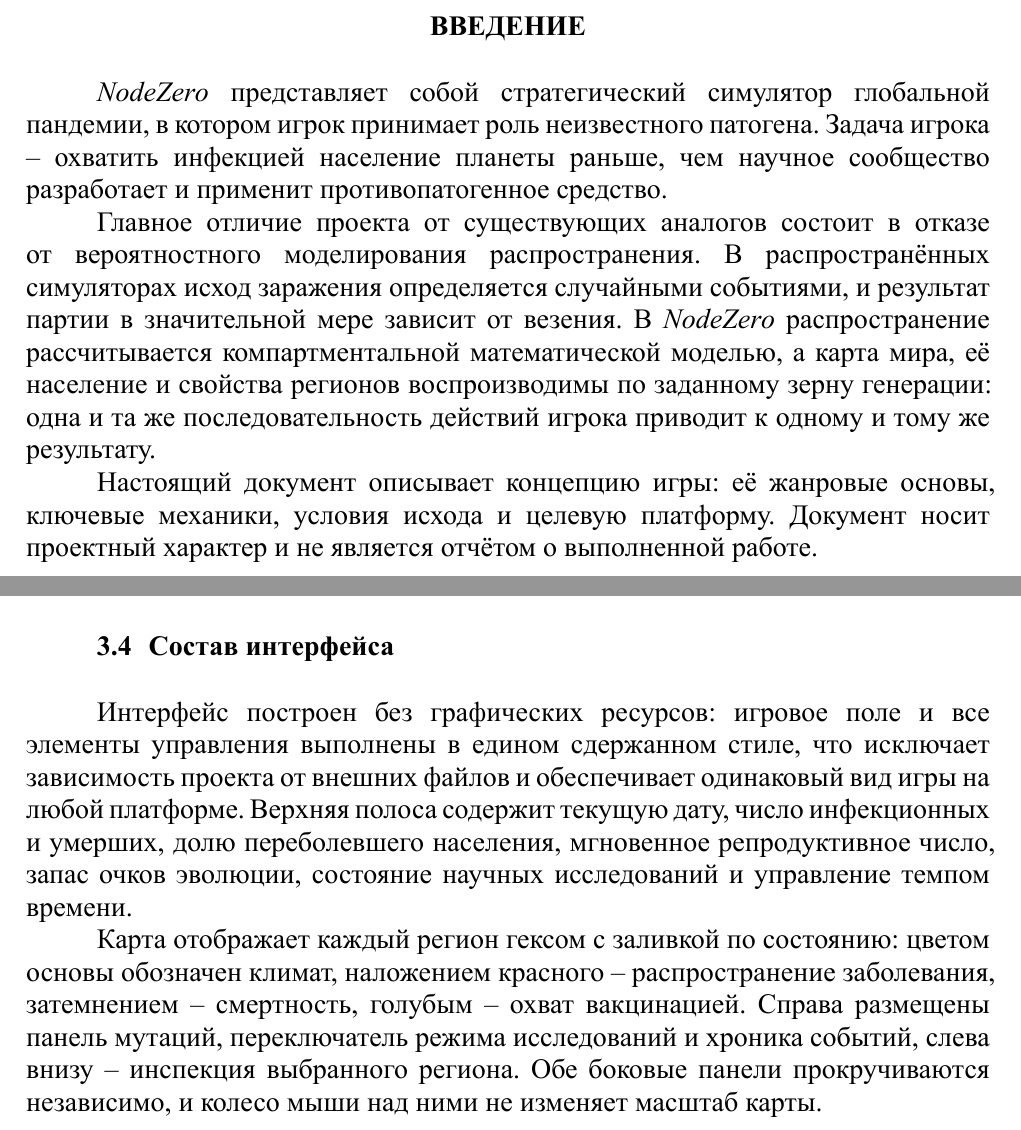
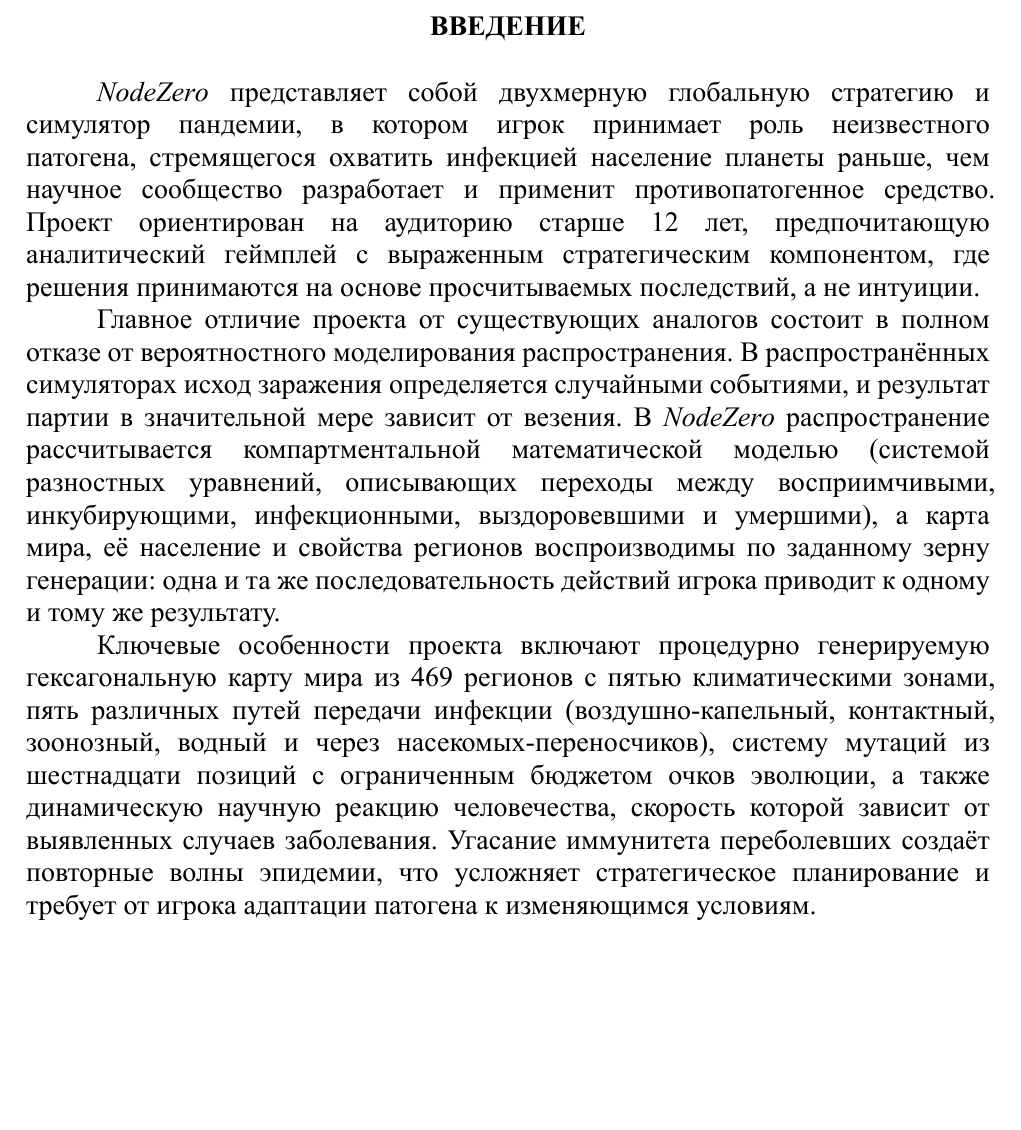
Before and after one commit to gitLute/NodeZero, a Typst document (typst/report.typ): two parts of pages 3 and 11 of 16 before the commit and part of page 3 of 14 after it, the two joined at a grey line, cut so that both start at the same text, the shorter picture padded with empty space. The pictures show the PDF file report.pdf that the author committed with the source.

Commit message:
Report update

```diff
--- a/typst/report.typ
+++ b/typst/report.typ
@@ -25,11 +25,11 @@
 
 #heading(level: 1, numbering: none)[Введение]
 
-NodeZero представляет собой стратегический симулятор глобальной пандемии, в котором игрок принимает роль неизвестного патогена. Задача игрока -- охватить инфекцией население планеты раньше, чем научное сообщество разработает и применит противопатогенное средство.
+NodeZero представляет собой двухмерную глобальную стратегию и симулятор пандемии, в котором игрок принимает роль неизвестного патогена, стремящегося охватить инфекцией население планеты раньше, чем научное сообщество разработает и применит противопатогенное средство. Проект ориентирован на аудиторию старше 12 лет, предпочитающую аналитический геймплей с выраженным стратегическим компонентом, где решения принимаются на основе просчитываемых последствий, а не интуиции.
 
-Главное отличие проекта от существующих аналогов состоит в отказе от вероятностного моделирования распространения. В распространённых симуляторах исход заражения определяется случайными событиями, и результат партии в значительной мере зависит от везения. В NodeZero распространение рассчитывается компартментальной математической моделью, а карта мира, её население и свойства регионов воспроизводимы по заданному зерну генерации: одна и та же последовательность действий игрока приводит к одному и тому же результату.
+Главное отличие проекта от существующих аналогов состоит в полном отказе от вероятностного моделирования распространения. В распространённых симуляторах исход заражения определяется случайными событиями, и результат партии в значительной мере зависит от везения. В NodeZero распространение рассчитывается компартментальной математической моделью (системой разностных уравнений, описывающих переходы между восприимчивыми, инкубирующими, инфекционными, выздоровевшими и умершими), а карта мира, её население и свойства регионов воспроизводимы по заданному зерну генерации: одна и та же последовательность действий игрока приводит к одному и тому же результату.
 
-Настоящий документ описывает концепцию игры: её жанровые основы, ключевые механики, условия исхода и целевую платформу. Документ носит проектный характер и не является отчётом о выполненной работе.
+Ключевые особенности проекта включают процедурно генерируемую гексагональную карту мира из 469 регионов с пятью климатическими зонами, пять различных путей передачи инфекции (воздушно-капельный, контактный, зоонозный, водный и через насекомых-переносчиков), систему мутаций из шестнадцати позиций с ограниченным бюджетом очков эволюции, а также динамическую научную реакцию человечества, скорость которой зависит от выявленных случаев заболевания. Угасание иммунитета переболевших создаёт повторные волны эпидемии, что усложняет стратегическое планирование и требует от игрока адаптации патогена к изменяющимся условиям.
 
 = Жанр и аудитория
 
@@ -173,17 +179,6 @@
 
 Поражение наступает при вымирании патогена, то есть когда в мире не остаётся ни одного носителя, восприимчивого к инфекции. Обычно это следствие вакцинации: вакцинирование снижает долю восприимчивого населения в каждом регионе до уровня, при котором эффективное репродуктивное число опускается ниже единицы. С учётом угасания иммунитета вакцина должна работать и против повторных волн, поэтому её действенность зависит от того, успеет ли она охватить население раньше, чем патоген восстановит восприимчивую к нему долю.
 
-\
-== Состав интерфейса
-
-Интерфейс построен без графических ресурсов: игровое поле и все элементы управления выполнены в едином сдержанном стиле, что исключает зависимость проекта от внешних файлов и обеспечивает одинаковый вид игры на любой платформе. Верхняя полоса содержит текущую дату, число инфекционных и умерших, долю переболевшего населения, мгновенное репродуктивное число, запас очков эволюции, состояние научных исследований и управление темпом времени.
-
-Карта отображает каждый регион гексом с заливкой по состоянию: цветом основы обозначен климат, наложением красного -- распространение заболевания, затемнением -- смертность, голубым -- охват вакцинацией. Справа размещены панель мутаций, переключатель режима исследований и хроника событий, слева внизу -- инспекция выбранного региона. Обе боковые панели прокручиваются независимо, и колесо мыши над ними не изменяет масштаб карты.
-
-\
-#picture(image("../img/screenshot-map.png"), "Игровое поле на этапе выбора начального региона")
-\
-
 = Сравнение и предпосылки создания
 
 == Сравнение с существующими аналогами
```
Also changed, not shown: report.pdf, typst/report.typ (28 more changed lines), 2 other files.
